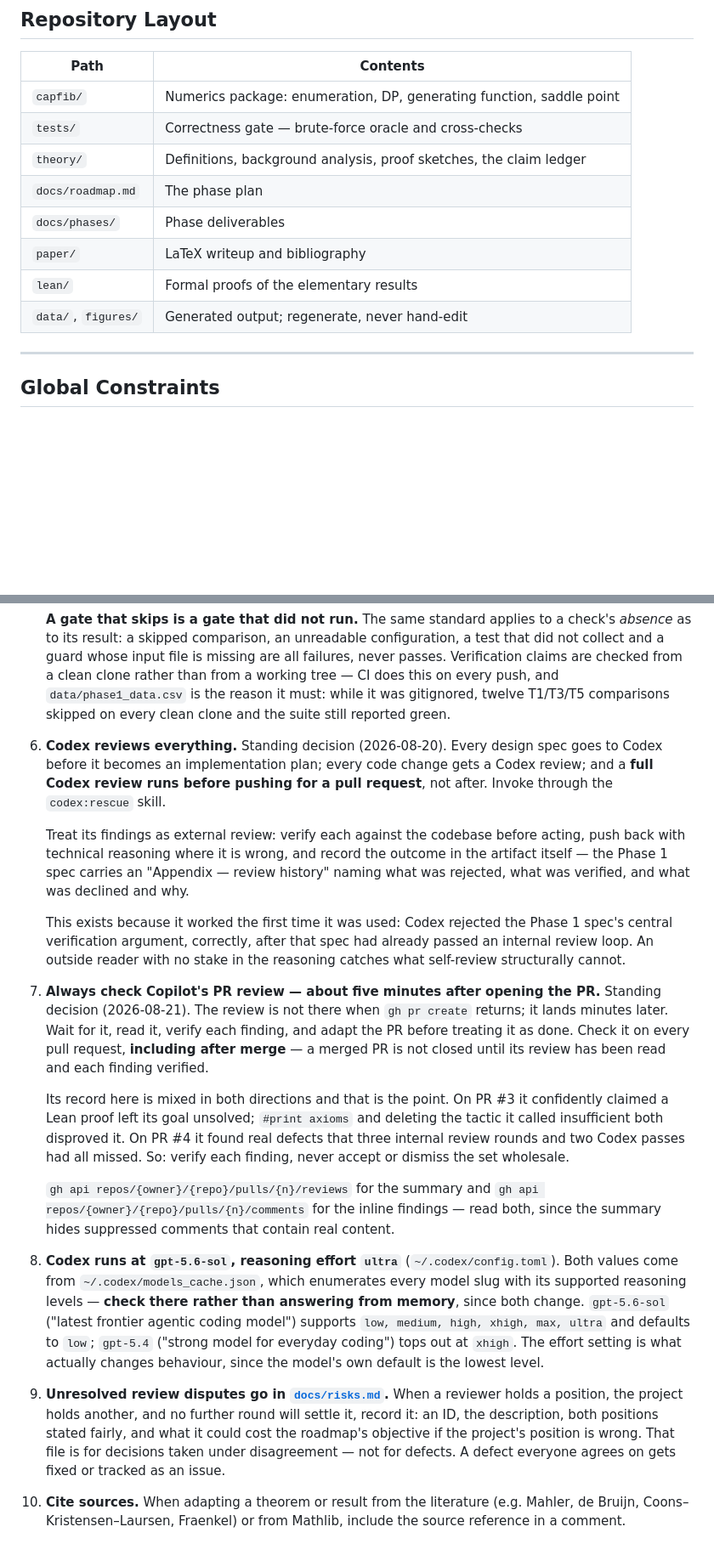
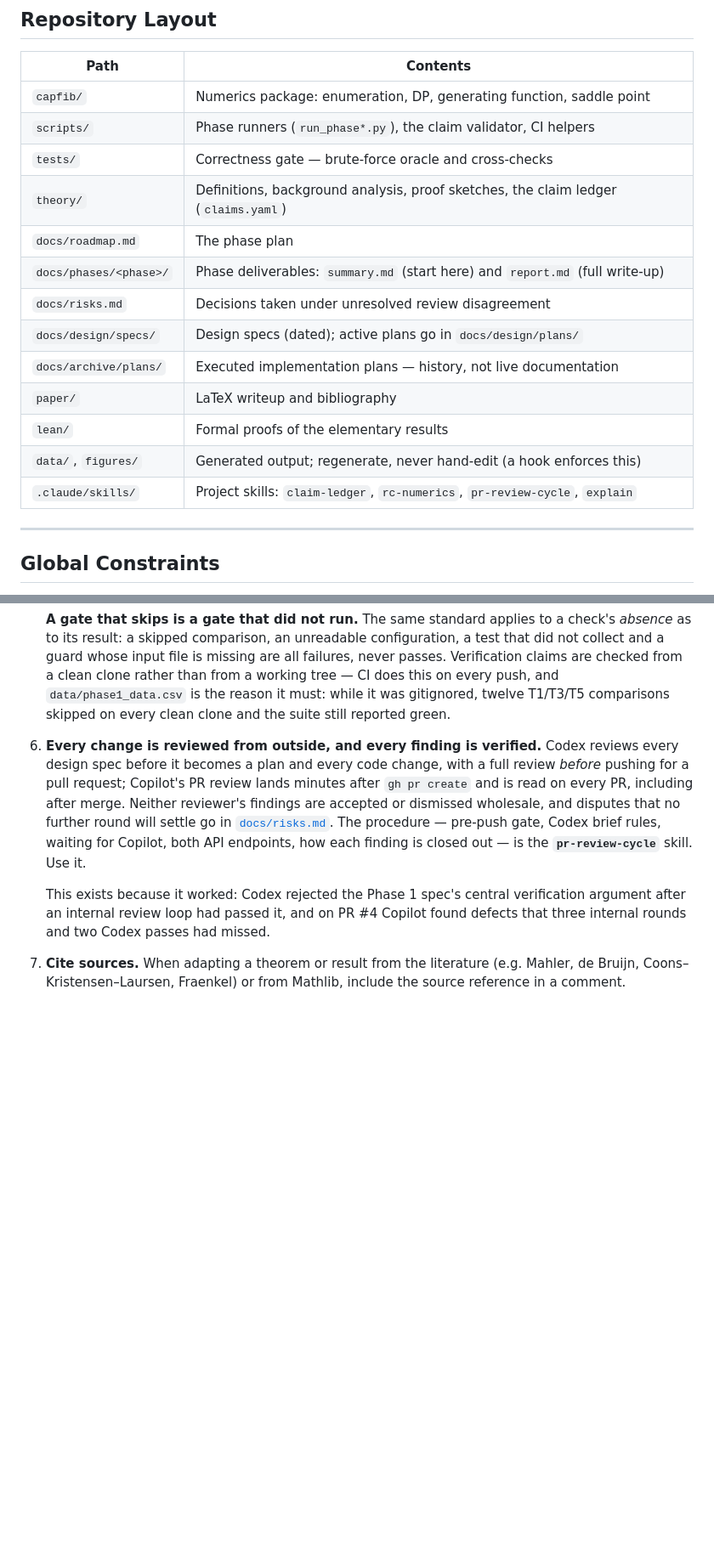
Before and after one commit to JoeRu/Non-Linear-Number-Systems, a Markdown page: CLAUDE.md, 2 parts joined by grey strips. Shown at 85% size. GitHub-like rendering; blank space fills up the shorter version.

Commit message:
CLAUDE.md: move the review procedure into the pr-review-cycle skill
Rules 6-9 (Codex, Copilot timing, Codex model, risks.md) were procedure, not
context; one rule now states the decision and points at the skill. The
layout table lists scripts/, docs/risks.md, docs/design, docs/archive and
the skills; English is the documentation language; the lean-lsp MCP
server is documented.

Co-Authored-By: Claude Opus 5.5 <noreply@anthropic.com>
Claude-Session: https://claude.ai/code/session_011GYomTGwK6eCLWy157izw9

```diff
--- a/CLAUDE.md
+++ b/CLAUDE.md
@@ -24,13 +24,18 @@ results and a Python numerics package to generate and cross-check the underlying
 | Path | Contents |
 |---|---|
 | `capfib/` | Numerics package: enumeration, DP, generating function, saddle point |
+| `scripts/` | Phase runners (`run_phase*.py`), the claim validator, CI helpers |
 | `tests/` | Correctness gate — brute-force oracle and cross-checks |
-| `theory/` | Definitions, background analysis, proof sketches, the claim ledger |
+| `theory/` | Definitions, background analysis, proof sketches, the claim ledger (`claims.yaml`) |
 | `docs/roadmap.md` | The phase plan |
-| `docs/phases/` | Phase deliverables |
+| `docs/phases/<phase>/` | Phase deliverables: `summary.md` (start here) and `report.md` (full write-up) |
+| `docs/risks.md` | Decisions taken under unresolved review disagreement |
+| `docs/design/specs/` | Design specs (dated); active plans go in `docs/design/plans/` |
+| `docs/archive/plans/` | Executed implementation plans — history, not live documentation |
 | `paper/` | LaTeX writeup and bibliography |
 | `lean/` | Formal proofs of the elementary results |
-| `data/`, `figures/` | Generated output; regenerate, never hand-edit |
+| `data/`, `figures/` | Generated output; regenerate, never hand-edit (a hook enforces this) |
+| `.claude/skills/` | Project skills: `claim-ledger`, `rc-numerics`, `pr-review-cycle`, `explain` |
 
 ---
 
@@ -135,57 +149,21 @@ lake env lean NonLinearNumberSystems/Redundancy.lean
    while it was gitignored, twelve T1/T3/T5 comparisons skipped on every
    clean clone and the suite still reported green.
 
-6. **Codex reviews everything.** Standing decision (2026-08-20). Every design
-   spec goes to Codex before it becomes an implementation plan; every code
-   change gets a Codex review; and a **full Codex review runs before pushing
-   for a pull request**, not after. Invoke through the `codex:rescue` skill.
+6. **Every change is reviewed from outside, and every finding is verified.**
+   Codex reviews every design spec before it becomes a plan and every code
+   change, with a full review *before* pushing for a pull request; Copilot's
+   PR review lands minutes after `gh pr create` and is read on every PR,
+   including after merge. Neither reviewer's findings are accepted or
+   dismissed wholesale, and disputes that no further round will settle go in
+   [`docs/risks.md`](docs/risks.md). The procedure — pre-push gate, Codex
+   brief rules, waiting for Copilot, both API endpoints, how each finding is
+   closed out — is the **`pr-review-cycle`** skill. Use it.
 
-   Treat its findings as external review: verify each against
-   the codebase before acting, push back with technical reasoning where it is
-   wrong, and record the outcome in the artifact itself — the Phase 1 spec
-   carries an "Appendix — review history" naming what was rejected, what was
-   verified, and what was declined and why.
+   This exists because it worked: Codex rejected the Phase 1 spec's central
+   verification argument after an internal review loop had passed it, and on
+   PR #4 Copilot found defects that three internal rounds and two Codex passes
+   had missed.
 
-   This exists because it worked the first time it was used: Codex rejected the
-   Phase 1 spec's central verification argument, correctly, after that spec had
-   already passed an internal review loop. An outside reader with no stake in
-   the reasoning catches what self-review structurally cannot.
-
-7. **Always check Copilot's PR review — about five minutes after opening the
-   PR.** Standing decision (2026-08-21). The review is not there when
-   `gh pr create` returns; it lands minutes later. Wait for it, read it,
-   verify each finding, and adapt the PR before treating it as done. Check
-   it on every pull request, **including after merge** — a merged PR is not
-   closed until its review has been read and each finding verified.
-
-   Its record here is mixed in both directions and that is the point. On PR #3
-   it confidently claimed a Lean proof left its goal unsolved; `#print axioms`
-   and deleting the tactic it called insufficient both disproved it. On PR #4 it
-   found real defects that three internal review rounds and two Codex passes had
-   all missed. So: verify each finding, never accept or dismiss the set
-   wholesale.
-
-   `gh api repos/{owner}/{repo}/pulls/{n}/reviews` for the summary and
-   `gh api repos/{owner}/{repo}/pulls/{n}/comments` for the inline findings — read both, since the
-   summary hides suppressed comments that contain real content.
-
-8. **Codex runs at `gpt-5.6-sol`, reasoning effort `ultra`**
-   (`~/.codex/config.toml`). Both values come from
-   `~/.codex/models_cache.json`, which enumerates every model slug with its
-   supported reasoning levels — **check there rather than answering from
-   memory**, since both change. `gpt-5.6-sol` ("latest frontier agentic coding
-   model") supports `low, medium, high, xhigh, max, ultra` and defaults to
-   `low`; `gpt-5.4` ("strong model for everyday coding") tops out at `xhigh`.
-   The effort setting is what actually changes behaviour, since the model's own
-   default is the lowest level.
-
-9. **Unresolved review disputes go in [`docs/risks.md`](docs/risks.md).** When a
-   reviewer holds a position, the project holds another, and no further round
-   will settle it, record it: an ID, the description, both positions stated
-   fairly, and what it could cost the roadmap's objective if the project's
-   position is wrong. That file is for decisions taken under disagreement — not
-   for defects. A defect everyone agrees on gets fixed or tracked as an issue.
-
-10. **Cite sources.** When adapting a theorem or result from the literature (e.g. Mahler,
+7. **Cite sources.** When adapting a theorem or result from the literature (e.g. Mahler,
    de Bruijn, Coons–Kristensen–Laursen, Fraenkel) or from Mathlib, include the source
    reference in a comment.
```
Also changed, not shown: other parts of CLAUDE.md (+9 -0 lines).
